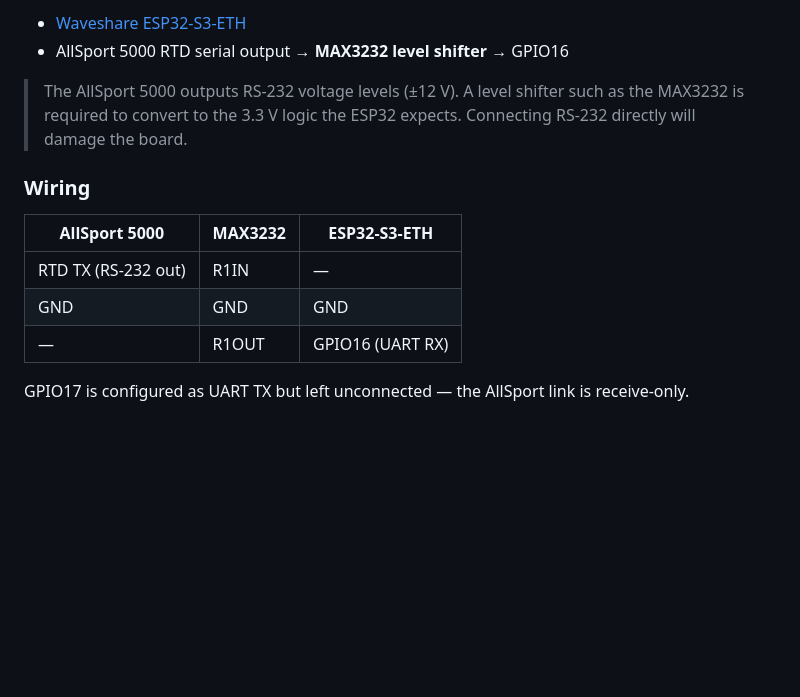
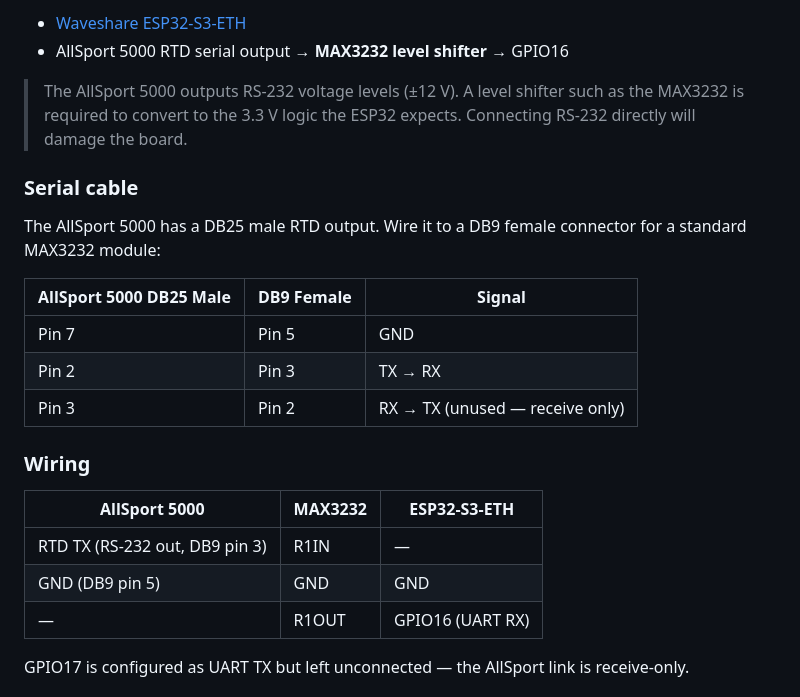
Before and after one commit to chrissabato/dakbot, a Markdown page: README.md, the part around the change. Rendered like a GitHub page; blank space fills up the shorter version.

Commit message:
Add DB25 to DB9 serial cable pinout to README
Co-Authored-By: Claude Sonnet 4.6 <noreply@anthropic.com>

```diff
--- a/README.md
+++ b/README.md
@@ -21,12 +21,22 @@ Supported sports: `baseball`, `basketball`, `volleyball`, `football`, `hockeylac
 
 > The AllSport 5000 outputs RS-232 voltage levels (±12 V). A level shifter such as the MAX3232 is required to convert to the 3.3 V logic the ESP32 expects. Connecting RS-232 directly will damage the board.
 
+### Serial cable
+
+The AllSport 5000 has a DB25 male RTD output. Wire it to a DB9 female connector for a standard MAX3232 module:
+
+| AllSport 5000 DB25 Male | DB9 Female | Signal |
+|---|---|---|
+| Pin 7 | Pin 5 | GND |
+| Pin 2 | Pin 3 | TX → RX |
+| Pin 3 | Pin 2 | RX → TX (unused — receive only) |
+
 ### Wiring
 
 | AllSport 5000 | MAX3232 | ESP32-S3-ETH |
 |---|---|---|
-| RTD TX (RS-232 out) | R1IN | — |
-| GND | GND | GND |
+| RTD TX (RS-232 out, DB9 pin 3) | R1IN | — |
+| GND (DB9 pin 5) | GND | GND |
 | — | R1OUT | GPIO16 (UART RX) |
 
 GPIO17 is configured as UART TX but left unconnected — the AllSport link is receive-only.
```
